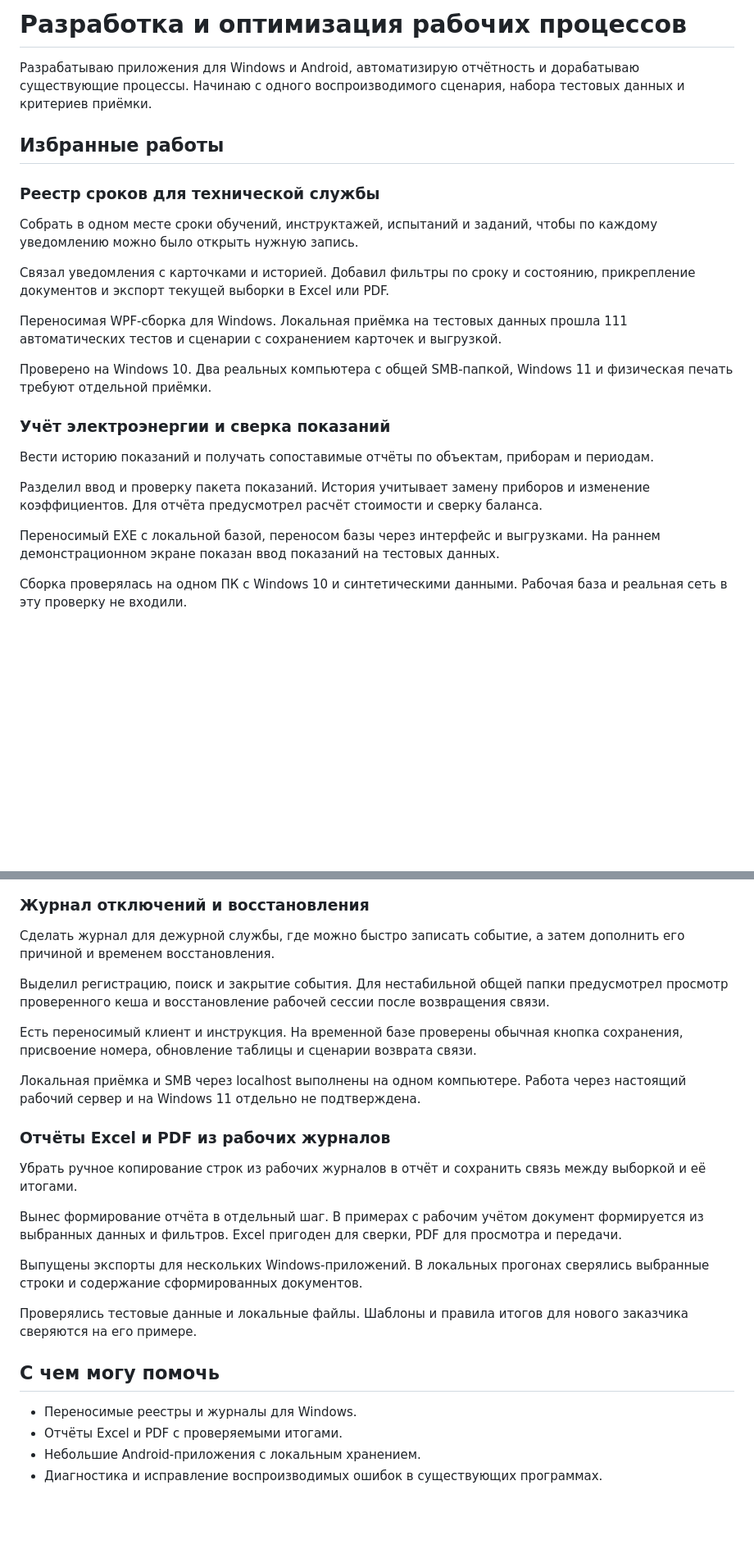
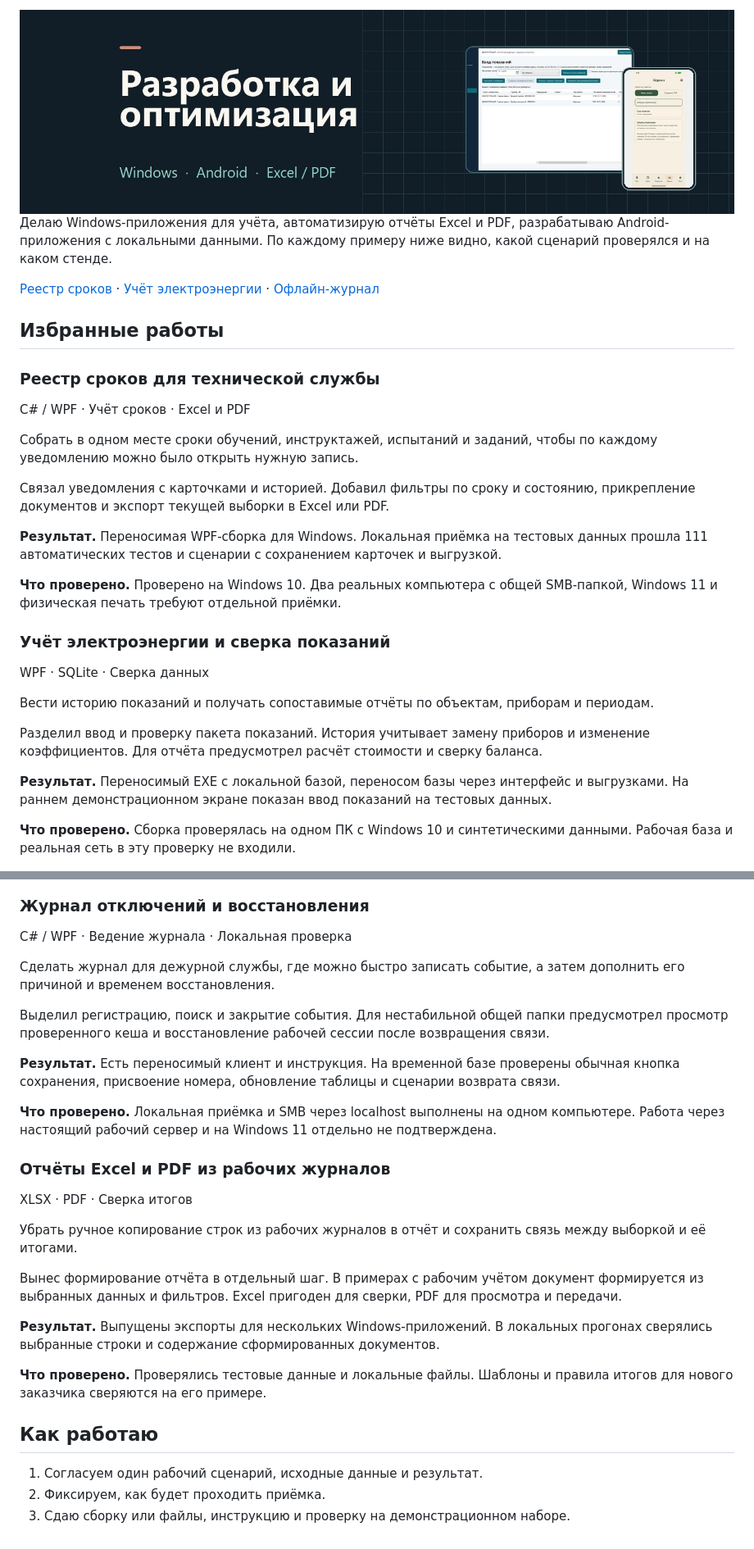
Before and after one commit to Kukushonokkk/Kukushonokkk, a Markdown page: README.md, 2 parts joined by grey strips. Shown at 82% size. Drawn GitHub-style; pictures changed too: media/github.jpg (added); blank space fills up the shorter version.

Commit message:
Переоформить публичное портфолио разработчика

```diff
--- a/README.md
+++ b/README.md
@@ -1,28 +1,34 @@
-# Разработка и оптимизация рабочих процессов
+<img src="media/github.jpg" width="960" alt="Разработка и оптимизация · Windows, Android и Excel/PDF">
 
-Разрабатываю приложения для Windows и Android, автоматизирую отчётность и дорабатываю существующие процессы. Начинаю с одного воспроизводимого сценария, набора тестовых данных и критериев приёмки.
+Делаю Windows-приложения для учёта, автоматизирую отчёты Excel и PDF, разрабатываю Android-приложения с локальными данными. По каждому примеру ниже видно, какой сценарий проверялся и на каком стенде.
+
+[Реестр сроков](#реестр-сроков-для-технической-службы) · [Учёт электроэнергии](#учёт-электроэнергии-и-сверка-показаний) · [Офлайн-журнал](#офлайн-журнал-на-android)
 
 ## Избранные работы
 
 ### Реестр сроков для технической службы
 
+C# / WPF · Учёт сроков · Excel и PDF
+
 Собрать в одном месте сроки обучений, инструктажей, испытаний и заданий, чтобы по каждому уведомлению можно было открыть нужную запись.
 
 Связал уведомления с карточками и историей. Добавил фильтры по сроку и состоянию, прикрепление документов и экспорт текущей выборки в Excel или PDF.
 
-Переносимая WPF-сборка для Windows. Локальная приёмка на тестовых данных прошла 111 автоматических тестов и сценарии с сохранением карточек и выгрузкой.
+**Результат.** Переносимая WPF-сборка для Windows. Локальная приёмка на тестовых данных прошла 111 автоматических тестов и сценарии с сохранением карточек и выгрузкой.
 
-Проверено на Windows 10. Два реальных компьютера с общей SMB-папкой, Windows 11 и физическая печать требуют отдельной приёмки.
+**Что проверено.** Проверено на Windows 10. Два реальных компьютера с общей SMB-папкой, Windows 11 и физическая печать требуют отдельной приёмки.
 
 ### Учёт электроэнергии и сверка показаний
+
+WPF · SQLite · Сверка данных
 
 Вести историю показаний и получать сопоставимые отчёты по объектам, приборам и периодам.
 
 Разделил ввод и проверку пакета показаний. История учитывает замену приборов и изменение коэффициентов. Для отчёта предусмотрел расчёт стоимости и сверку баланса.
 
-Переносимый EXE с локальной базой, переносом базы через интерфейс и выгрузками. На раннем демонстрационном экране показан ввод показаний на тестовых данных.
+**Результат.** Переносимый EXE с локальной базой, переносом базы через интерфейс и выгрузками. На раннем демонстрационном экране показан ввод показаний на тестовых данных.
 
-Сборка проверялась на одном ПК с Windows 10 и синтетическими данными. Рабочая база и реальная сеть в эту проверку не входили.
+**Что проверено.** Сборка проверялась на одном ПК с Windows 10 и синтетическими данными. Рабочая база и реальная сеть в эту проверку не входили.
 
 <img src="media/energy-screen.png" width="710" alt="Демонстрационный экран ввода показаний с учебными приборами">
 
@@ -40,27 +48,30 @@
 
 ### Журнал отключений и восстановления
 
+C# / WPF · Ведение журнала · Локальная проверка
+
 Сделать журнал для дежурной службы, где можно быстро записать событие, а затем дополнить его причиной и временем восстановления.
 
 Выделил регистрацию, поиск и закрытие события. Для нестабильной общей папки предусмотрел просмотр проверенного кеша и восстановление рабочей сессии после возвращения связи.
 
-Есть переносимый клиент и инструкция. На временной базе проверены обычная кнопка сохранения, присвоение номера, обновление таблицы и сценарии возврата связи.
+**Результат.** Есть переносимый клиент и инструкция. На временной базе проверены обычная кнопка сохранения, присвоение номера, обновление таблицы и сценарии возврата связи.
 
-Локальная приёмка и SMB через localhost выполнены на одном компьютере. Работа через настоящий рабочий сервер и на Windows 11 отдельно не подтверждена.
+**Что проверено.** Локальная приёмка и SMB через localhost выполнены на одном компьютере. Работа через настоящий рабочий сервер и на Windows 11 отдельно не подтверждена.
 
 ### Отчёты Excel и PDF из рабочих журналов
+
+XLSX · PDF · Сверка итогов
 
 Убрать ручное копирование строк из рабочих журналов в отчёт и сохранить связь между выборкой и её итогами.
 
 Вынес формирование отчёта в отдельный шаг. В примерах с рабочим учётом документ формируется из выбранных данных и фильтров. Excel пригоден для сверки, PDF для просмотра и передачи.
 
-Выпущены экспорты для нескольких Windows-приложений. В локальных прогонах сверялись выбранные строки и содержание сформированных документов.
+**Результат.** Выпущены экспорты для нескольких Windows-приложений. В локальных прогонах сверялись выбранные строки и содержание сформированных документов.
 
-Проверялись тестовые данные и локальные файлы. Шаблоны и правила итогов для нового заказчика сверяются на его примере.
+**Что проверено.** Проверялись тестовые данные и локальные файлы. Шаблоны и правила итогов для нового заказчика сверяются на его примере.
 
-## С чем могу помочь
+## Как работаю
 
-- Переносимые реестры и журналы для Windows.
-- Отчёты Excel и PDF с проверяемыми итогами.
-- Небольшие Android-приложения с локальным хранением.
-- Диагностика и исправление воспроизводимых ошибок в существующих программах.
+1. Согласуем один рабочий сценарий, исходные данные и результат.
+2. Фиксируем, как будет проходить приёмка.
+3. Сдаю сборку или файлы, инструкцию и проверку на демонстрационном наборе.
```
Also changed, not shown: other parts of README.md (+4 -2 lines).
